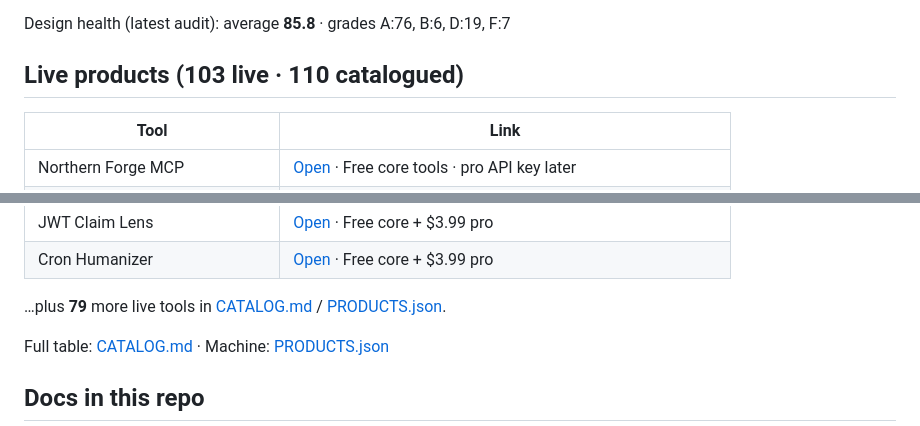
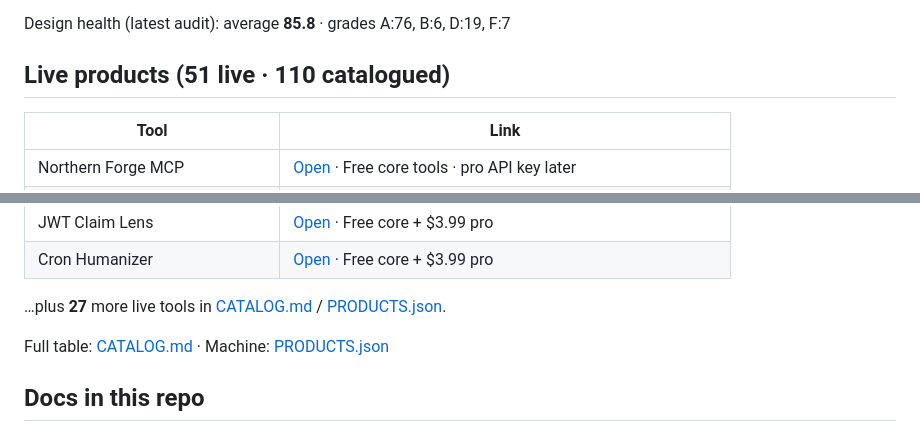
Before and after one commit to Menoxcide/northern-forge-products, a Markdown page: README.md, 2 parts joined by grey strips. Rendered like a GitHub page.

Commit message:
docs: catalog README — 51 live · liquid glass look

```diff
--- a/README.md
+++ b/README.md
@@ -23,7 +23,7 @@ Fleet chrome is **liquid glass** (glassmorphism) from the diamond QoL pass:
 
 Design health (latest audit): average **85.8** · grades A:76, B:6, D:19, F:7
 
-## Live products (103 live · 110 catalogued)
+## Live products (51 live · 110 catalogued)
 
 | Tool | Link |
 |------|------|
@@ -52,7 +52,7 @@ Design health (latest audit): average **85.8** · grades A:76, B:6, D:19, F:7
 | JWT Claim Lens | [Open](https://northern-forge-labs.vercel.app/tools/jwt-claim-lens) · Free core + $3.99 pro |
 | Cron Humanizer | [Open](https://northern-forge-labs.vercel.app/tools/cron-humanizer) · Free core + $3.99 pro |
 
-…plus **79** more live tools in [CATALOG.md](./CATALOG.md) / [PRODUCTS.json](./PRODUCTS.json).
+…plus **27** more live tools in [CATALOG.md](./CATALOG.md) / [PRODUCTS.json](./PRODUCTS.json).
 
 Full table: [CATALOG.md](./CATALOG.md) · Machine: [PRODUCTS.json](./PRODUCTS.json)
 
```
